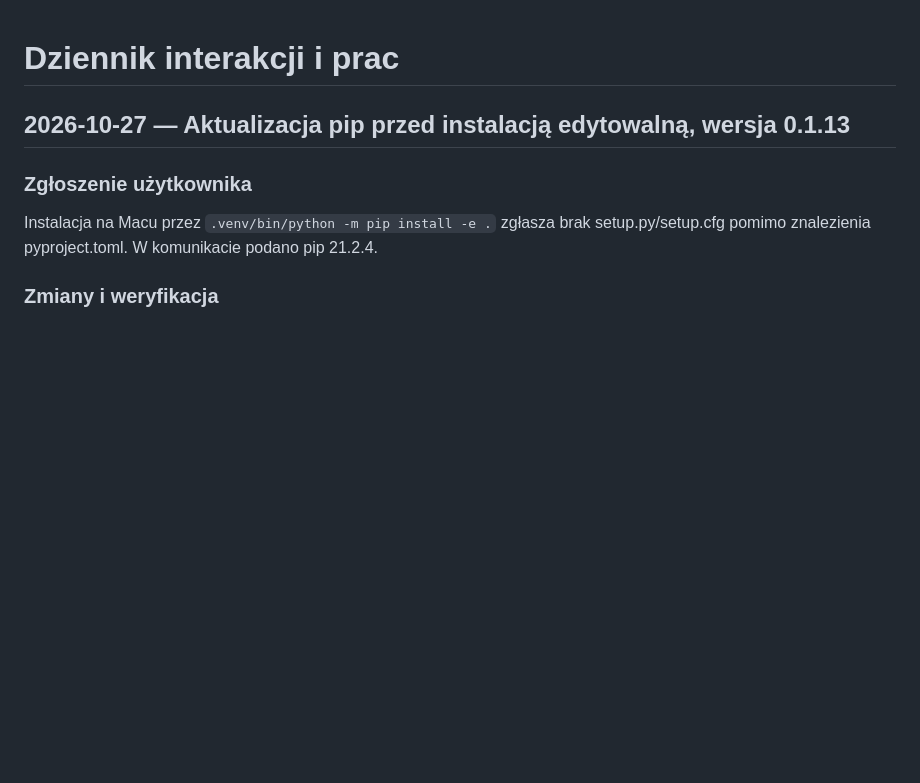
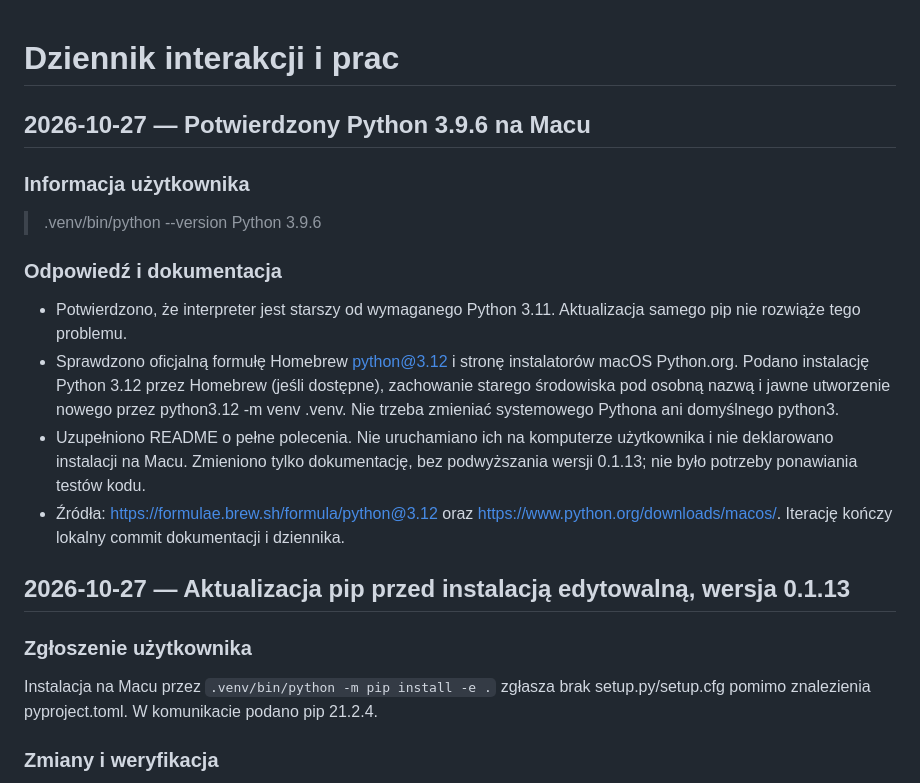
Before and after one commit to szafranr/MovieCheck, a Markdown page: docs/INTERACTIONS.md, the part around the change. GitHub-like rendering; blank space fills up the shorter version.

```diff
--- a/docs/INTERACTIONS.md
+++ b/docs/INTERACTIONS.md
@@ -1,4 +1,18 @@
 # Dziennik interakcji i prac
+
+## 2026-10-27 — Potwierdzony Python 3.9.6 na Macu
+
+### Informacja użytkownika
+
+> .venv/bin/python --version
+> Python 3.9.6
+
+### Odpowiedź i dokumentacja
+
+- Potwierdzono, że interpreter jest starszy od wymaganego Python 3.11. Aktualizacja samego pip nie rozwiąże tego problemu.
+- Sprawdzono oficjalną formułę Homebrew python@3.12 i stronę instalatorów macOS Python.org. Podano instalację Python 3.12 przez Homebrew (jeśli dostępne), zachowanie starego środowiska pod osobną nazwą i jawne utworzenie nowego przez python3.12 -m venv .venv. Nie trzeba zmieniać systemowego Pythona ani domyślnego python3.
+- Uzupełniono README o pełne polecenia. Nie uruchamiano ich na komputerze użytkownika i nie deklarowano instalacji na Macu. Zmieniono tylko dokumentację, bez podwyższania wersji 0.1.13; nie było potrzeby ponawiania testów kodu.
+- Źródła: https://formulae.brew.sh/formula/python@3.12 oraz https://www.python.org/downloads/macos/. Iterację kończy lokalny commit dokumentacji i dziennika.
 
 ## 2026-10-27 — Aktualizacja pip przed instalacją edytowalną, wersja 0.1.13
 
```
Also changed, not shown: README.md (+16 -0 lines).
